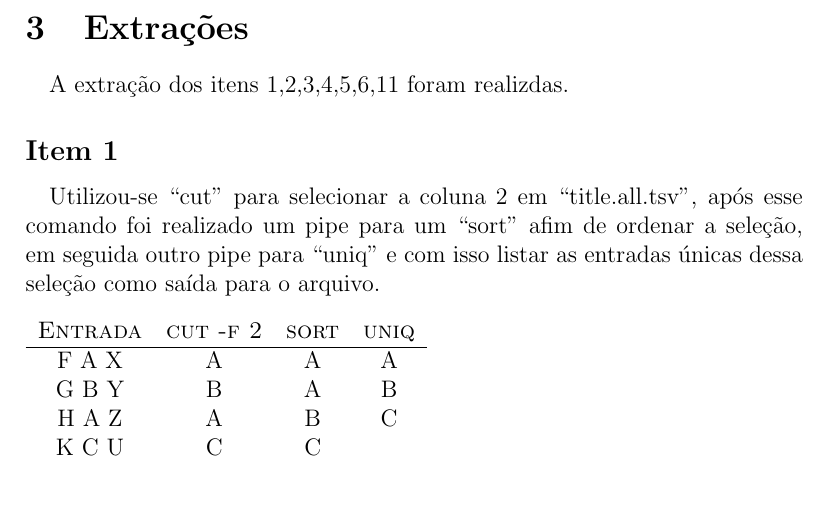
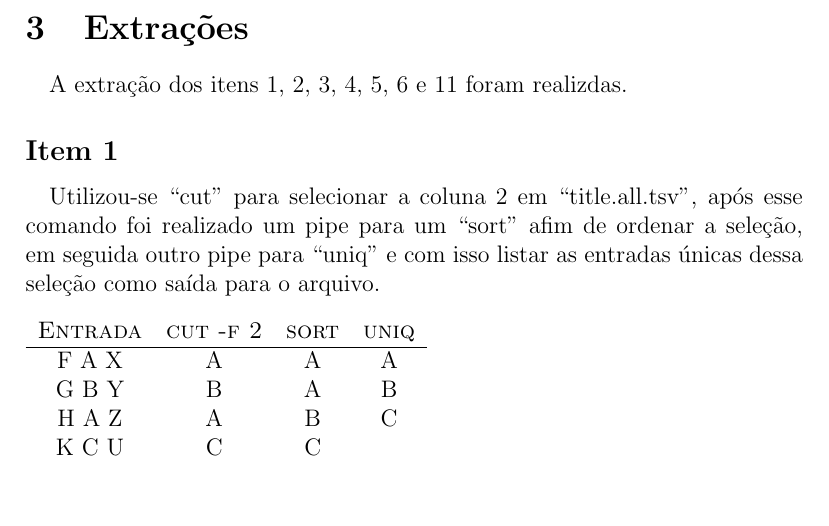
Before and after one commit to Durfan/ICC_TP, a LaTeX document (latex_doc/doc.tex): part of page 2 of 3, cut so that both start at the same text. Compiled offline with pdfLaTeX.

Commit message:
Update doc.tex

```diff
--- a/latex_doc/doc.tex
+++ b/latex_doc/doc.tex
@@ -59,7 +59,7 @@ wc -l titles.all.tsv
 \section{Extrações}
 
 \paragraph{}
-A extração dos itens 1,2,3,4,5,6,11 foram realizdas.
+A extração dos itens 1, 2, 3, 4, 5, 6 e 11 foram realizdas.
 
 \subsection*{Item 1}
 
```
